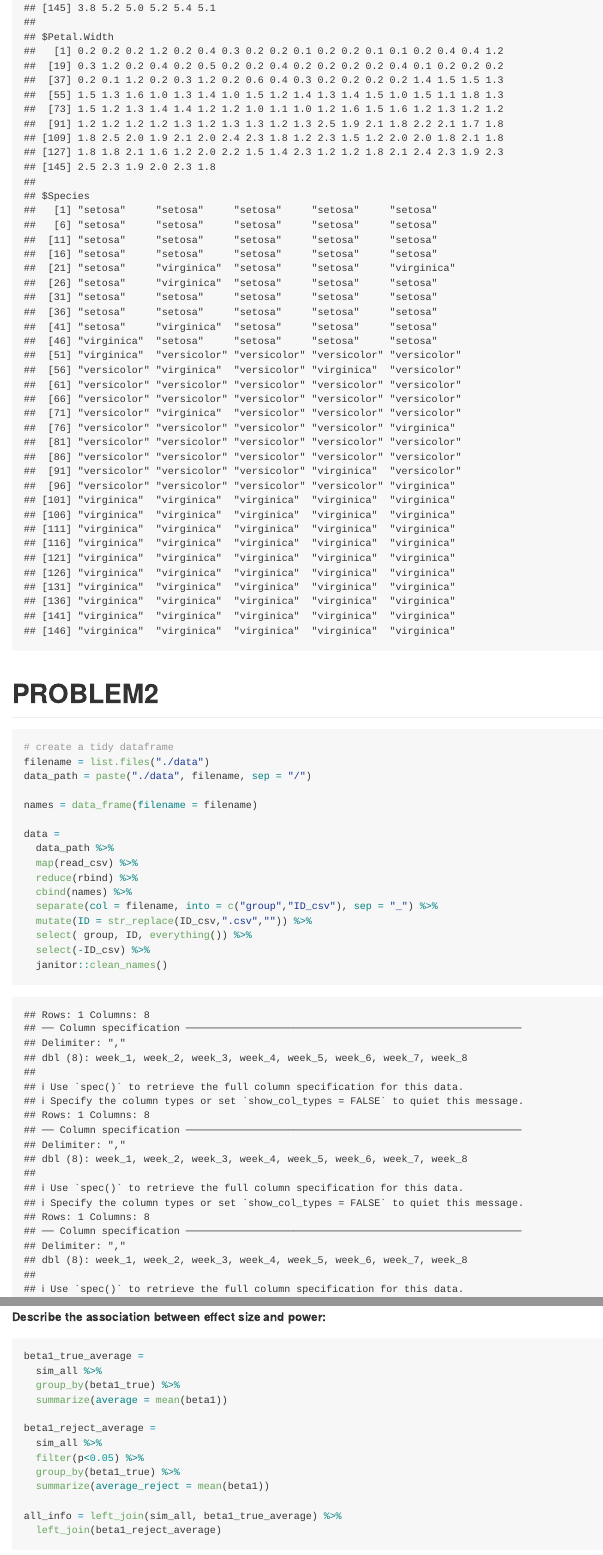
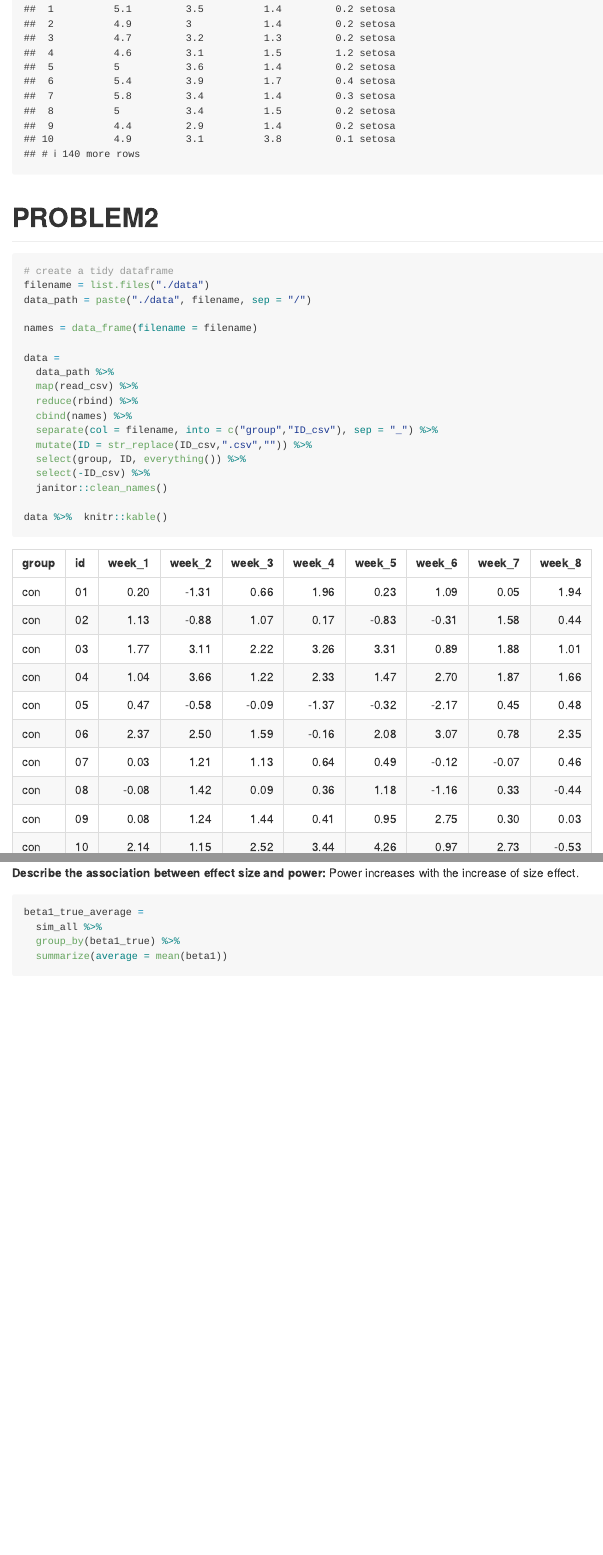
Before and after one commit to ys3298/p8105_hw5_ys3298, an R Markdown document (p8105_hw5_ys3298.Rmd): the page in a window 1100 px wide, from 860 px down before the commit and from 670 px down after it, and a second part further down, joined at a grey line. Rendered offline with R 4.5, knitr and Pandoc, with nearby package versions; some code elsewhere in the file could not run offline; long lines of code are wrapped; column names are cleaned by a stand-in for the janitor package.

````diff
--- a/p8105_hw5_ys3298.Rmd
+++ b/p8105_hw5_ys3298.Rmd
@@ -37,7 +37,7 @@
 
 ```
 
-```{r echo=FALSE}
+```{r message=FALSE}
 #Write a function
 missing_value = function(vec) {
   if (is.numeric(vec)) {
@@ -51,20 +51,15 @@
   output
 }
 
-#missing_value(iris_with_missing$Sepal.Length)
-#missing_value(iris_with_missing$Sepal.Width)
-#missing_value(iris_with_missing$Petal.Length)
-#missing_value(iris_with_missing$Petal.Width)
-#missing_value(iris_with_missing$Species)
-
 #Apply this function to the columns of iris_with_missing using a map statement
-map(iris_with_missing, missing_value)
+map(iris_with_missing, missing_value) %>%
+  bind_cols()
 ```
 
 
 # PROBLEM2
 
-```{r echo=TRUE}
+```{r echo=TRUE, message=FALSE}
 # create a tidy dataframe
 filename = list.files("./data")
 data_path = paste("./data", filename, sep = "/")
@@ -117,7 +112,7 @@
   return(tibble(beta1 = pull(ls_fit,estimate)[[2]], p = pull(ls_fit,p.value)[[2]]))
 }
 
-n = 100
+n = 1000
 
 sim_results =
   rerun(n, model(0)) %>%  ## rerun
@@ -139,10 +134,10 @@
   summarize(proportion = n()/n)
 
 proportion %>%
-  ggplot(aes(x = beta1, y = proportion)) + geom_point(color = "blue", size = 5) + geom_line(color = "blue") +
+  ggplot(aes(x = beta1_true, y = proportion)) + geom_point(color = "blue", size = 5) + geom_line(color = "blue") +
   labs(x = "beta1", y = "Power(proportion of reject)", title = "Association between effect size and power")
 ```
-**Describe the association between effect size and power:**
+**Describe the association between effect size and power:** Power increases with the increase of size effect.
 
 ```{r}
 beta1_true_average =
````
Also changed, not shown: p8105_hw5_ys3298.md, p8105_hw5_ys3298_files/figure-gfm/unnamed-chunk-4-1.png (added), p8105_hw5_ys3298_files/figure-gfm/unnamed-chunk-6-1.png, p8105_hw5_ys3298_files/figure-gfm/unnamed-chunk-7-1.png (added), p8105_hw5_ys3298.Rmd (2 more changed lines).
